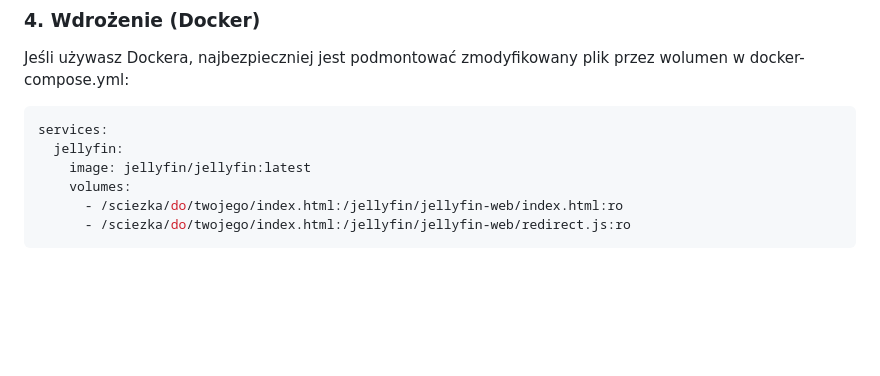
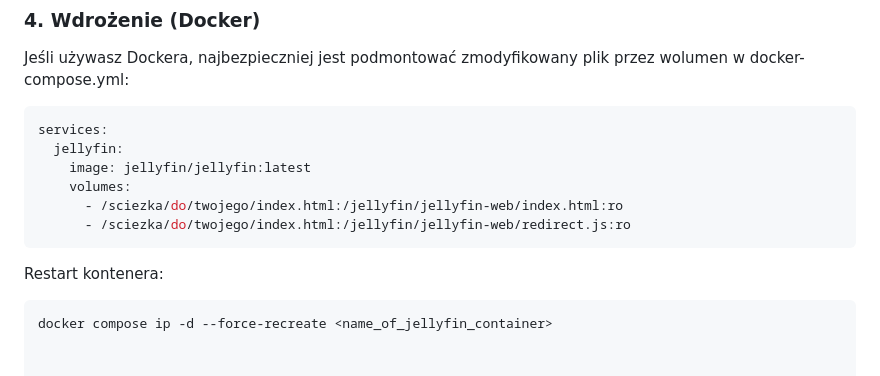
Before and after one commit to emisticg/jellyfin-to-seerr-redirect, a Markdown page: README.md, the part around the change. Rendered like a GitHub page; blank space fills up the shorter version.

````diff
--- a/README.md
+++ b/README.md
@@ -90,3 +90,6 @@ services:
       - /sciezka/do/twojego/index.html:/jellyfin/jellyfin-web/index.html:ro
       - /sciezka/do/twojego/index.html:/jellyfin/jellyfin-web/redirect.js:ro
 ```
+Restart kontenera:
+```sh
+docker compose ip -d --force-recreate <name_of_jellyfin_container>
````
